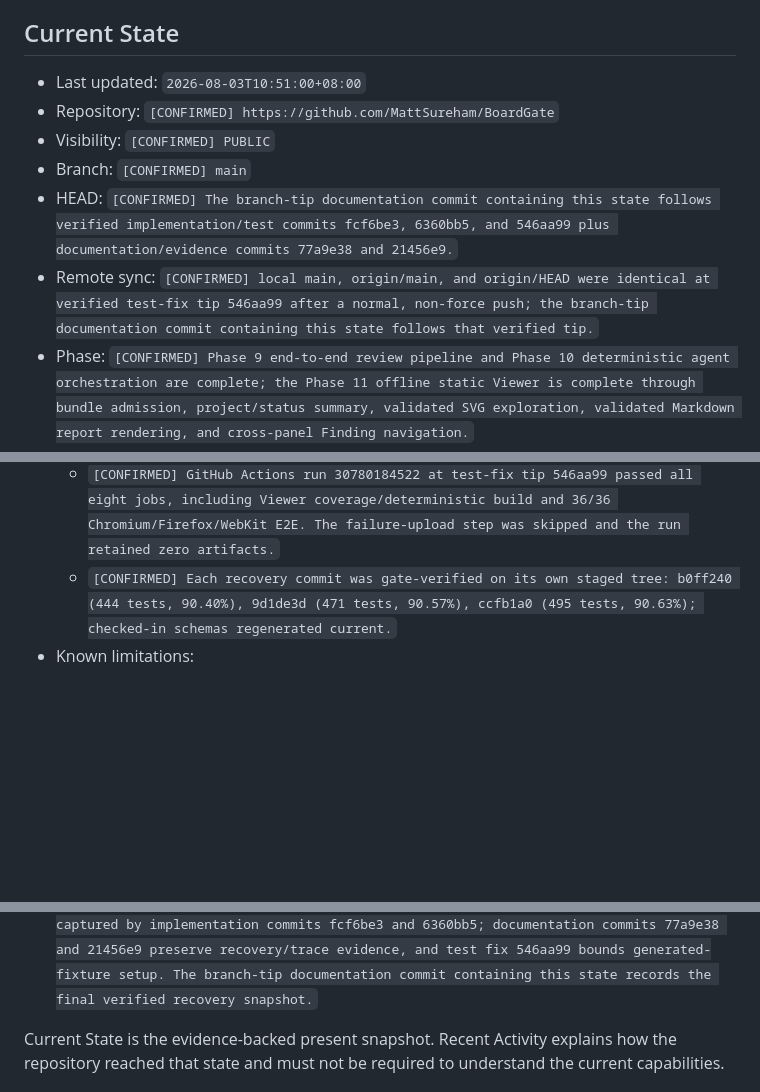
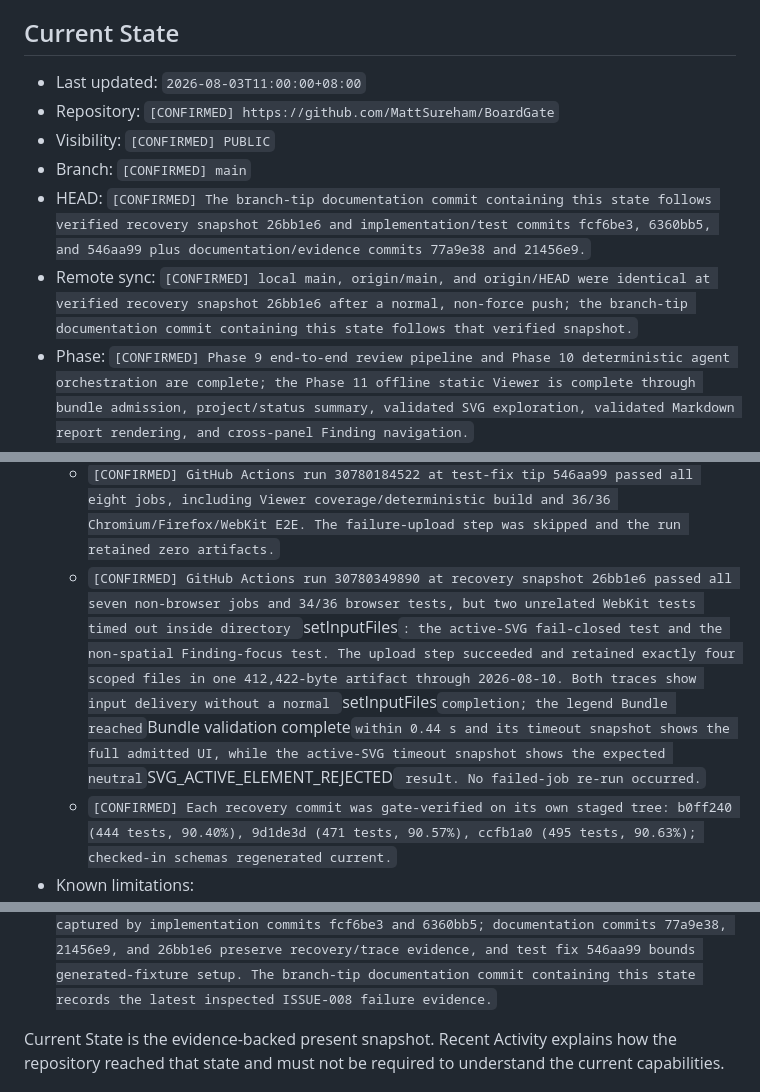
Before and after one commit to MattSureham/BoardGate, a Markdown page: HANDOFF.md, 3 parts joined by grey strips. GitHub-like rendering; blank space fills up the shorter version.

```diff
--- a/HANDOFF.md
+++ b/HANDOFF.md
@@ -16,17 +16,18 @@
 
 ## Current State
 
-- Last updated: `2026-08-03T10:51:00+08:00`
+- Last updated: `2026-08-03T11:00:00+08:00`
 - Repository: `[CONFIRMED] https://github.com/MattSureham/BoardGate`
 - Visibility: `[CONFIRMED] PUBLIC`
 - Branch: `[CONFIRMED] main`
 - HEAD: `[CONFIRMED] The branch-tip documentation commit containing this
-  state follows verified implementation/test commits fcf6be3, 6360bb5, and
-  546aa99 plus documentation/evidence commits 77a9e38 and 21456e9.`
+  state follows verified recovery snapshot 26bb1e6 and implementation/test
+  commits fcf6be3, 6360bb5, and 546aa99 plus documentation/evidence commits
+  77a9e38 and 21456e9.`
 - Remote sync: `[CONFIRMED] local main, origin/main, and origin/HEAD were
-  identical at verified test-fix tip 546aa99 after a normal, non-force push;
-  the branch-tip documentation commit containing this state follows that
-  verified tip.`
+  identical at verified recovery snapshot 26bb1e6 after a normal, non-force
+  push; the branch-tip documentation commit containing this state follows
+  that verified snapshot.`
 - Phase: `[CONFIRMED] Phase 9 end-to-end review pipeline and Phase 10
   deterministic agent orchestration are complete; the Phase 11 offline
   static Viewer is complete through bundle admission, project/status
@@ -385,6 +386,17 @@
     all eight jobs, including Viewer coverage/deterministic build and 36/36
     Chromium/Firefox/WebKit E2E. The failure-upload step was skipped and the
     run retained zero artifacts.`
+  - `[CONFIRMED] GitHub Actions run 30780349890 at recovery snapshot 26bb1e6
+    passed all seven non-browser jobs and 34/36 browser tests, but two
+    unrelated WebKit tests timed out inside directory `setInputFiles`: the
+    active-SVG fail-closed test and the non-spatial Finding-focus test. The
+    upload step succeeded and retained exactly four scoped files in one
+    412,422-byte artifact through 2026-08-10. Both traces show input delivery
+    without a normal `setInputFiles` completion; the legend Bundle reached
+    `Bundle validation complete` within 0.44 s and its timeout snapshot shows
+    the full admitted UI, while the active-SVG timeout snapshot shows the
+    expected neutral `SVG_ACTIVE_ELEMENT_REJECTED` result. No failed-job
+    re-run occurred.`
   - `[CONFIRMED] Each recovery commit was gate-verified on its own staged
     tree: b0ff240 (444 tests, 90.40%), 9d1de3d (471 tests, 90.57%), ccfb1a0
     (495 tests, 90.63%); checked-in schemas regenerated current.`
@@ -396,10 +408,10 @@
     API/upload/review/persistence channel.`
 - Working tree: `[CONFIRMED] Passive SVG admission and CI failure-evidence
   retention are captured by implementation commits fcf6be3 and 6360bb5;
-  documentation commits 77a9e38 and 21456e9 preserve recovery/trace evidence,
-  and test fix 546aa99 bounds generated-fixture setup. The branch-tip
-  documentation commit containing this state records the final verified
-  recovery snapshot.`
+  documentation commits 77a9e38, 21456e9, and 26bb1e6 preserve recovery/trace
+  evidence, and test fix 546aa99 bounds generated-fixture setup. The
+  branch-tip documentation commit containing this state records the latest
+  inspected ISSUE-008 failure evidence.`
 
 Current State is the evidence-backed present snapshot. Recent Activity explains
 how the repository reached that state and must not be required to understand
```
Also changed, not shown: other parts of HANDOFF.md (+55 -17 lines).
